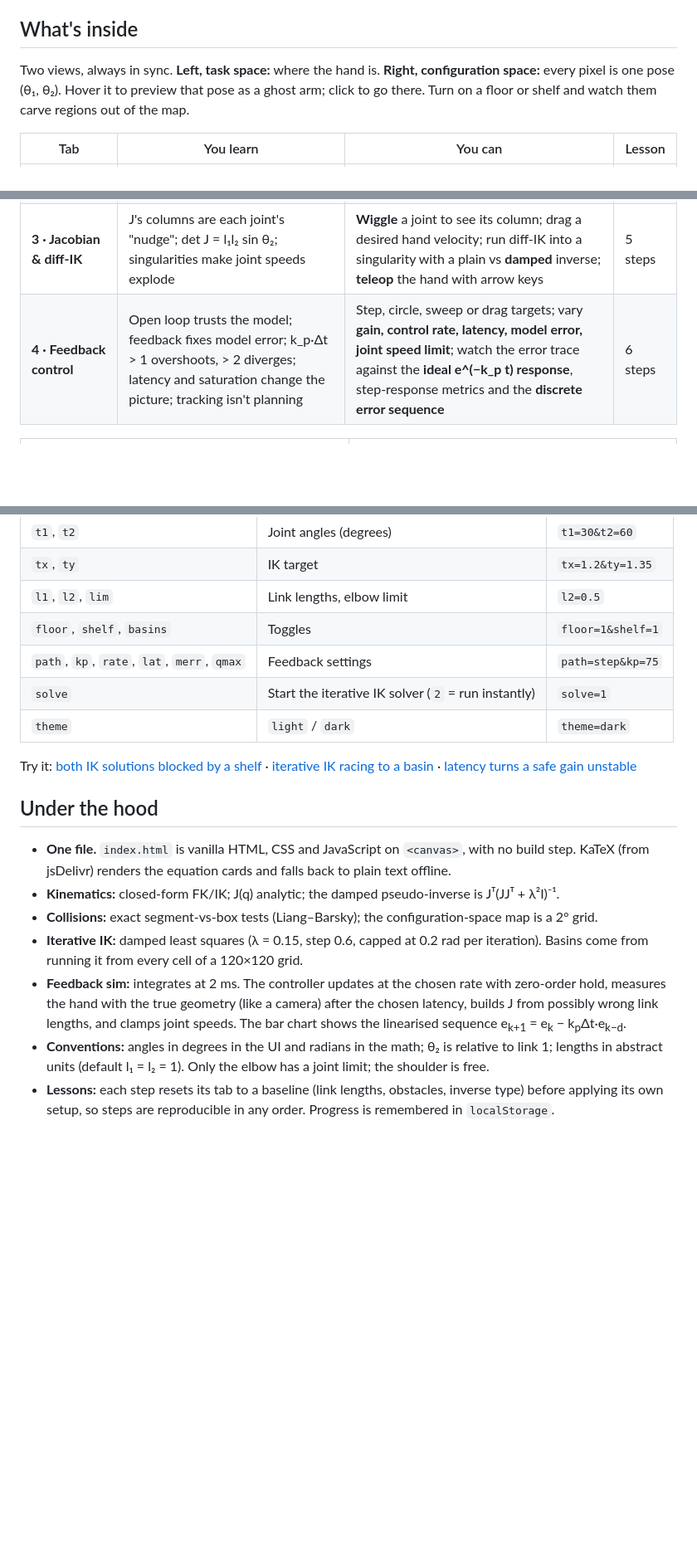
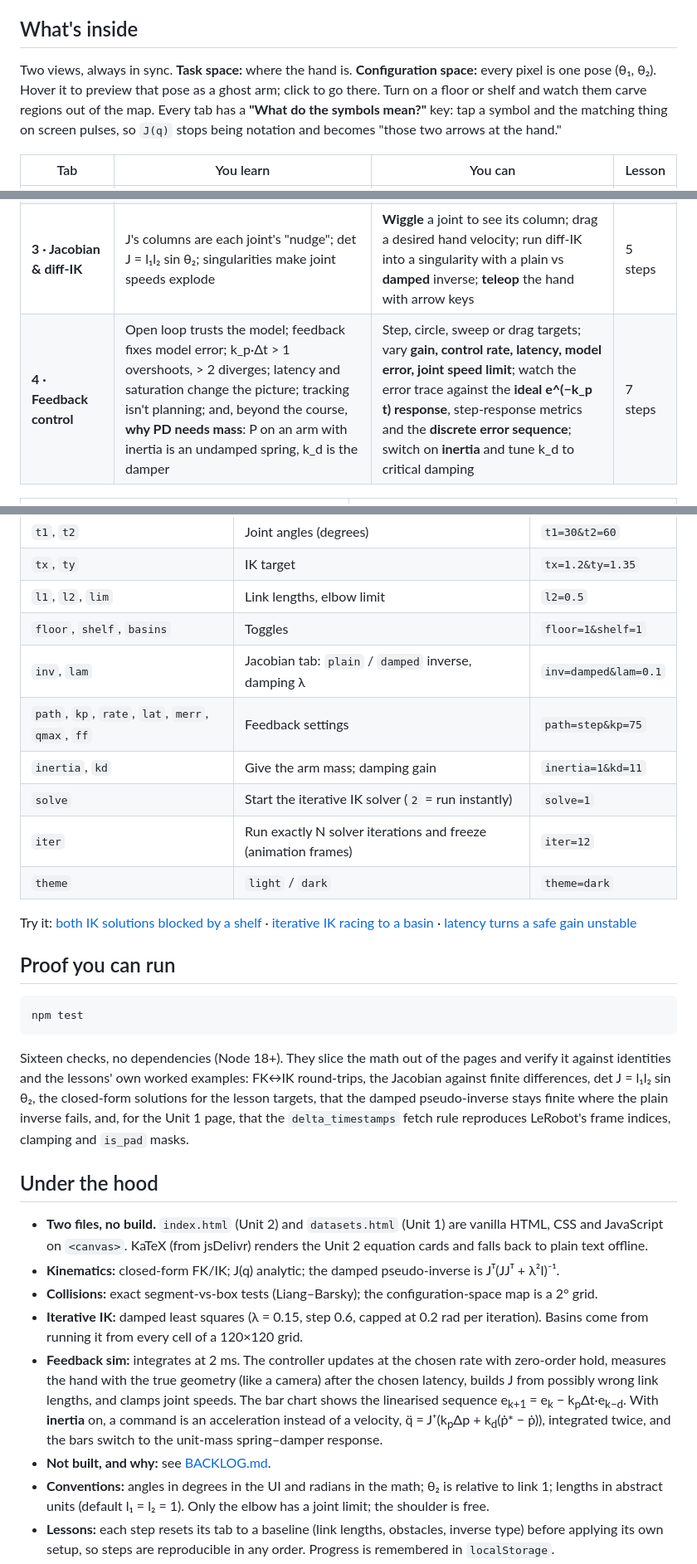
Before and after one commit to bakulbadwal/arm-playground, a Markdown page: README.md, 3 parts joined by grey strips. Shown at 83% size. GitHub-like rendering; blank space fills up the shorter version.

````diff
--- a/README.md
+++ b/README.md
@@ -40,14 +47,14 @@ It uses the course's own notation (q = [θ₁, θ₂], p(q), J(q)⁺, k_p Δp) a
 
 ## What's inside
 
-Two views, always in sync. **Left, task space:** where the hand is. **Right, configuration space:** every pixel is one pose (θ₁, θ₂). Hover it to preview that pose as a ghost arm; click to go there. Turn on a floor or shelf and watch them carve regions out of the map.
+Two views, always in sync. **Task space:** where the hand is. **Configuration space:** every pixel is one pose (θ₁, θ₂). Hover it to preview that pose as a ghost arm; click to go there. Turn on a floor or shelf and watch them carve regions out of the map. Every tab has a **"What do the symbols mean?"** key: tap a symbol and the matching thing on screen pulses, so `J(q)` stops being notation and becomes "those two arrows at the hand."
 
 | Tab | You learn | You can | Lesson |
 |---|---|---|---|
 | **1 · Forward kinematics** | FK is two arrows added head to tail; θ₂ is *relative*; the workspace is a ring | Drive θ₁, θ₂; change link lengths; hover the pose map | 6 steps |
 | **2 · Inverse kinematics** | IK has 0, 1 or 2 answers; obstacles delete them; iterative solvers find the one whose basin you start in | Drag a target; jump to either solution; run an **iterative (damped least-squares) solver** and see its path; paint the **basins of attraction** | 6 steps |
 | **3 · Jacobian & diff-IK** | J's columns are each joint's "nudge"; det J = l₁l₂ sin θ₂; singularities make joint speeds explode | **Wiggle** a joint to see its column; drag a desired hand velocity; run diff-IK into a singularity with a plain vs **damped** inverse; **teleop** the hand with arrow keys | 5 steps |
-| **4 · Feedback control** | Open loop trusts the model; feedback fixes model error; k_p·Δt > 1 overshoots, > 2 diverges; latency and saturation change the picture; tracking isn't planning | Step, circle, sweep or drag targets; vary **gain, control rate, latency, model error, joint speed limit**; watch the error trace against the **ideal e^(−k_p t) response**, step-response metrics and the **discrete error sequence** | 6 steps |
+| **4 · Feedback control** | Open loop trusts the model; feedback fixes model error; k_p·Δt > 1 overshoots, > 2 diverges; latency and saturation change the picture; tracking isn't planning; and, beyond the course, **why PD needs mass**: P on an arm with inertia is an undamped spring, k_d is the damper | Step, circle, sweep or drag targets; vary **gain, control rate, latency, model error, joint speed limit**; watch the error trace against the **ideal e^(−k_p t) response**, step-response metrics and the **discrete error sequence**; switch on **inertia** and tune k_d to critical damping | 7 steps |
 
 <table>
   <tr>
@@ -92,19 +115,31 @@ Any setup can be shared as a link (use the 🔗 button). Parameters go after `#t
 | `tx`, `ty` | IK target | `tx=1.2&ty=1.35` |
 | `l1`, `l2`, `lim` | Link lengths, elbow limit | `l2=0.5` |
 | `floor`, `shelf`, `basins` | Toggles | `floor=1&shelf=1` |
-| `path`, `kp`, `rate`, `lat`, `merr`, `qmax` | Feedback settings | `path=step&kp=75` |
+| `inv`, `lam` | Jacobian tab: `plain` / `damped` inverse, damping λ | `inv=damped&lam=0.1` |
+| `path`, `kp`, `rate`, `lat`, `merr`, `qmax`, `ff` | Feedback settings | `path=step&kp=75` |
+| `inertia`, `kd` | Give the arm mass; damping gain | `inertia=1&kd=11` |
 | `solve` | Start the iterative IK solver (`2` = run instantly) | `solve=1` |
+| `iter` | Run exactly N solver iterations and freeze (animation frames) | `iter=12` |
 | `theme` | `light` / `dark` | `theme=dark` |
 
 Try it: [both IK solutions blocked by a shelf](https://bakulbadwal.github.io/arm-playground/#ik&floor=1&shelf=1&tx=1.2&ty=1.35&t1=79&t2=-54) · [iterative IK racing to a basin](https://bakulbadwal.github.io/arm-playground/#ik&basins=1&t1=-120&t2=-30&tx=0.866&ty=1.5&solve=1) · [latency turns a safe gain unstable](https://bakulbadwal.github.io/arm-playground/#fb&path=step&kp=30&rate=50&lat=60)
 
+## Proof you can run
+
+```bash
+npm test
+```
+
+Sixteen checks, no dependencies (Node 18+). They slice the math out of the pages and verify it against identities and the lessons' own worked examples: FK↔IK round-trips, the Jacobian against finite differences, det J = l₁l₂ sin θ₂, the closed-form solutions for the lesson targets, that the damped pseudo-inverse stays finite where the plain inverse fails, and, for the Unit 1 page, that the `delta_timestamps` fetch rule reproduces LeRobot's frame indices, clamping and `is_pad` masks.
+
 ## Under the hood
 
-- **One file.** `index.html` is vanilla HTML, CSS and JavaScript on `<canvas>`, with no build step. KaTeX (from jsDelivr) renders the equation cards and falls back to plain text offline.
+- **Two files, no build.** `index.html` (Unit 2) and `datasets.html` (Unit 1) are vanilla HTML, CSS and JavaScript on `<canvas>`. KaTeX (from jsDelivr) renders the Unit 2 equation cards and falls back to plain text offline.
 - **Kinematics:** closed-form FK/IK; J(q) analytic; the damped pseudo-inverse is Jᵀ(JJᵀ + λ²I)⁻¹.
 - **Collisions:** exact segment-vs-box tests (Liang–Barsky); the configuration-space map is a 2° grid.
 - **Iterative IK:** damped least squares (λ = 0.15, step 0.6, capped at 0.2 rad per iteration). Basins come from running it from every cell of a 120×120 grid.
-- **Feedback sim:** integrates at 2 ms. The controller updates at the chosen rate with zero-order hold, measures the hand with the true geometry (like a camera) after the chosen latency, builds J from possibly wrong link lengths, and clamps joint speeds. The bar chart shows the linearised sequence e<sub>k+1</sub> = e<sub>k</sub> − k<sub>p</sub>Δt·e<sub>k−d</sub>.
+- **Feedback sim:** integrates at 2 ms. The controller updates at the chosen rate with zero-order hold, measures the hand with the true geometry (like a camera) after the chosen latency, builds J from possibly wrong link lengths, and clamps joint speeds. The bar chart shows the linearised sequence e<sub>k+1</sub> = e<sub>k</sub> − k<sub>p</sub>Δt·e<sub>k−d</sub>. With **inertia** on, a command is an acceleration instead of a velocity, q̈ = J⁺(k<sub>p</sub>Δp + k<sub>d</sub>(ṗ* − ṗ)), integrated twice, and the bars switch to the unit-mass spring–damper response.
+- **Not built, and why:** see [BACKLOG.md](BACKLOG.md).
 - **Conventions:** angles in degrees in the UI and radians in the math; θ₂ is relative to link 1; lengths in abstract units (default l₁ = l₂ = 1). Only the elbow has a joint limit; the shoulder is free.
 - **Lessons:** each step resets its tab to a baseline (link lengths, obstacles, inverse type) before applying its own setup, so steps are reproducible in any order. Progress is remembered in `localStorage`.
 
````
Also changed, not shown: other parts of README.md (+26 -3 lines), BACKLOG.md (added, +23 -0 lines), docs/datasets.png (added), docs/fb.png, docs/inertia.png (added), docs/solver.gif (added), 4 other files.
